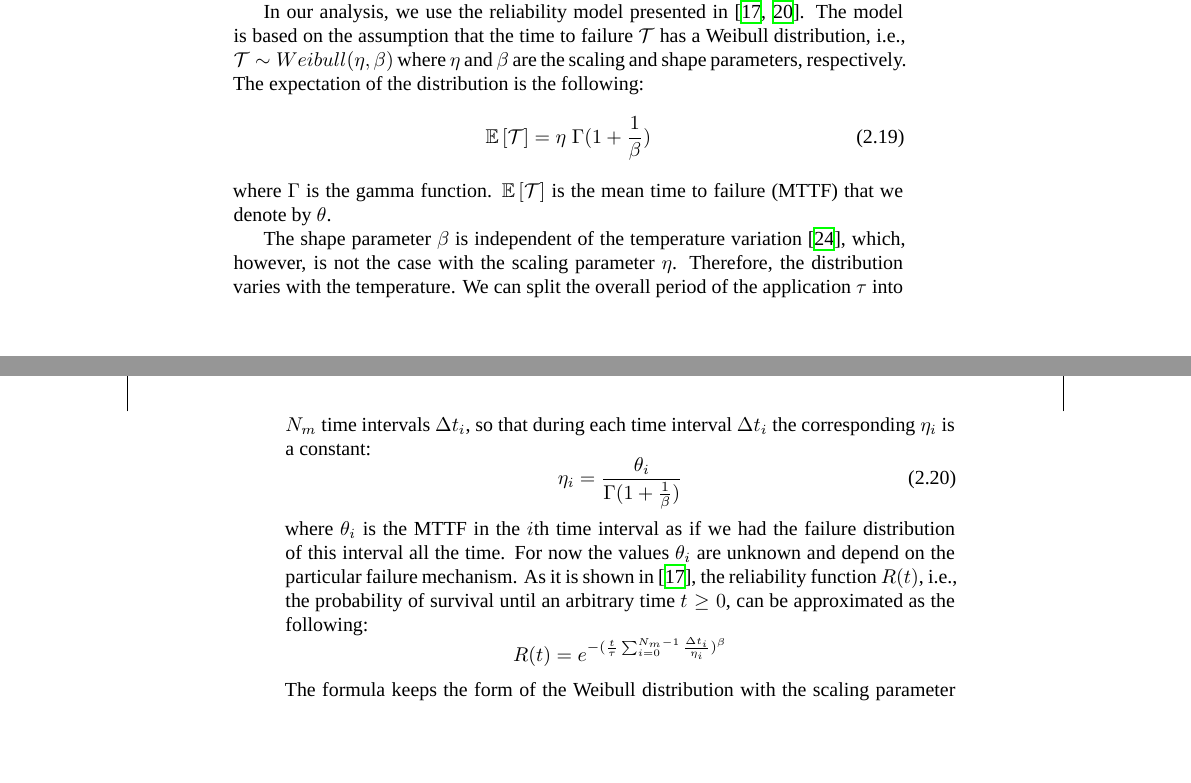
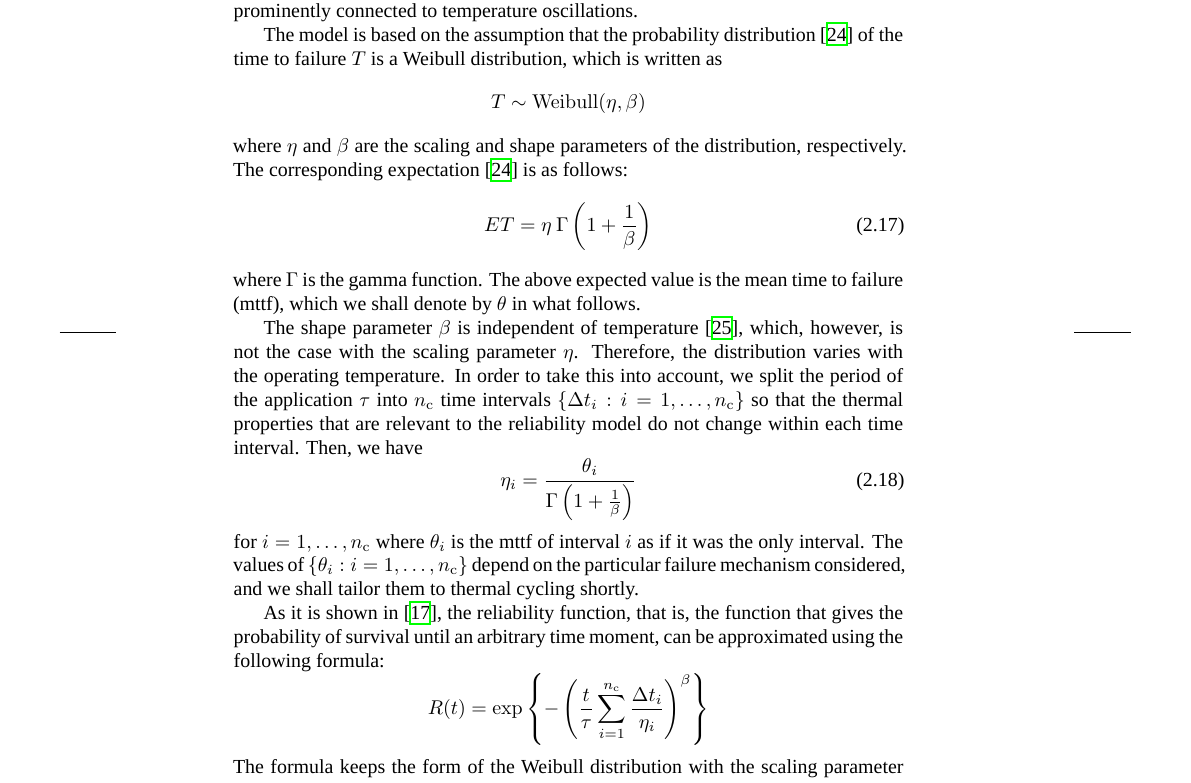
Before and after one commit to quantum-philosophy/thesis, a LaTeX thesis (thesis.tex, which reads include/development/certainty/reliability-optimization.tex, include/preamble.tex): two parts of pages 31 and 32 of 45 before the commit and part of page 31 of 45 after it, the two joined at a grey line, cut at the place of the change, the shorter picture padded with empty space. Compiled offline with XeLaTeX; a missing font is replaced by an installed copy or a similar font.

Commit message:
Start to polish the reliability model

```diff
--- a/include/development/certainty/reliability-optimization.tex
+++ b/include/development/certainty/reliability-optimization.tex
@@ -70,0 +67,43 @@ temperature variations. The derivation of the model is given in the appendix
+xiang2010}. Our focus is restricted to the part of the model that is concerned
+with the thermal-cycling fatigue, which is prominently connected to temperature
+oscillations.
+
+The model is based on the assumption that the probability distribution
+\cite{durrett2010} of the time to failure $T$ is a Weibull distribution, which
+is written as
+\[
+  T \sim \mathrm{Weibull}(\eta, \beta)
+\]
+where $\eta$ and $\beta$ are the scaling and shape parameters of the
+distribution, respectively. The corresponding expectation \cite{durrett2010} is
+as follows:
+\begin{equation} \elab{weibull-expectation}
+  \expectation{T} = \eta \: \Gamma\left(1 + \frac{1}{\beta}\right)
+\end{equation}
+where $\Gamma$ is the gamma function. The above expected value is the mean time
+to failure (\up{MTTF}), which we shall denote by $\theta$ in what follows.
+
+The shape parameter $\beta$ is independent of temperature \cite{chang2006},
+which, however, is not the case with the scaling parameter $\eta$. Therefore,
+the distribution varies with the operating temperature. In order to take this
+into account, we split the period of the application $\tau$ into \nc time
+intervals $\{ \dt_i: i = \range{1}{\nc} \}$ so that the thermal properties that
+are relevant to the reliability model do not change within each time interval.
+Then, we have
+\begin{equation} \elab{mean-lifetime-one}
+  \eta_i = \frac{\theta_i}{\Gamma\left(1 + \frac{1}{\beta}\right)}
+\end{equation}
+for $i = \range{1}{\nc}$ where $\theta_i$ is the \up{MTTF} of interval $i$ as if
+it was the only interval. The values of $\{ \theta_i: i = \range{1}{\nc} \}$
+depend on the particular failure mechanism considered, and we shall tailor them
+to thermal cycling shortly.
+
+As it is shown in \cite{xiang2010}, the reliability function, that is, the
+function that gives the probability of survival until an arbitrary time moment,
+can be approximated using the following formula:
+\[
+  R(t) = \exp\left\{-\left(\frac{t}{\tau} \sum_{i=1}^\nc \frac{\dt_i}{\eta_i}\right)^\beta\right\}
+\]
+The formula keeps the form of the Weibull distribution with the scaling
+parameter equal to:
+\begin{equation} \elab{mean-lifetime-all}
@@ -92,36 +171,3 @@ during the thermal cycle (more details in \sref{reliability-optimization}).
 It can be seen that the computation requires the identification of the thermal
 cycles with their amplitudes and maximal temperatures. All these are captured by
 the SSDTP, which is needed as an input to the reliability optimization.
-
-In our analysis, we use the reliability model presented in \cite{huang2009,
-xiang2010}. The model is based on the assumption that the time to failure
-$\mathcal{T}$ has a Weibull distribution, i.e., $\mathcal{T} \sim Weibull(\eta,
-\beta)$ where $\eta$ and $\beta$ are the scaling and shape parameters,
-respectively. The expectation of the distribution is the following:
-\begin{equation} \elab{general-mttf}
-  \mathbb{E}\left[\mathcal{T}\right] = \eta \; \Gamma(1 + \frac{1}{\beta})
-\end{equation}
-where $\Gamma$ is the gamma function. $\mathbb{E}\left[\mathcal{T}\right]$ is
-the mean time to failure (MTTF) that we denote by $\theta$.
-
-The shape parameter $\beta$ is independent of the temperature variation
-\cite{chang2006}, which, however, is not the case with the scaling parameter
-$\eta$. Therefore, the distribution varies with the temperature. We can split
-the overall period of the application $\tau$ into $N_m$ time intervals $\Delta
-t_i$, so that during each time interval $\Delta t_i$ the corresponding $\eta_i$
-is a constant:
-\begin{equation} \elab{eta-one}
-  \eta_i = \frac{\theta_i}{\Gamma(1 + \frac{1}{\beta})}
-\end{equation}
-where $\theta_i$ is the MTTF in the $i$th time interval as if we had the failure
-distribution of this interval all the time. For now the values $\theta_i$ are
-unknown and depend on the particular failure mechanism. As it is shown in
-\cite{xiang2010}, the reliability function $R(t)$, i.e., the probability of
-survival until an arbitrary time $t \geq 0$, can be approximated as the
-following:
-\[
-  R(t) = e^{-(\frac{t}{\tau} \sum_{i=0}^{N_m - 1} \frac{\Delta t_i}{\eta_i})^\beta}
-\]
-The formula keeps the form of the Weibull distribution with the scaling
-parameter equal to:
-\begin{equation} \elab{eta-many}
--- a/include/preamble.tex
+++ b/include/preamble.tex
@@ -85,6 +85,12 @@
 \newcommand{\numberof}[1]{\math{{n_\mathrm{#1}}}}
 
 %
+% Probability theory
+%
+
+\newcommand{\expectation}[1]{E #1}
+
+%
 % Platform modeling
 %
 
@@ -114,6 +120,7 @@
 %
 
 \newcommand{\nn}{\numberof{n}}
+\newcommand{\nc}{\numberof{c}}
 
 \newcommand{\mq}{\math{\m{Q}}}
 \newcommand{\vq}{\math{\v{q}}}
```
Also changed, not shown: include/bibliography.bib (+7 -0 lines), include/development/certainty/reliability-optimization.tex (86 more changed lines).
